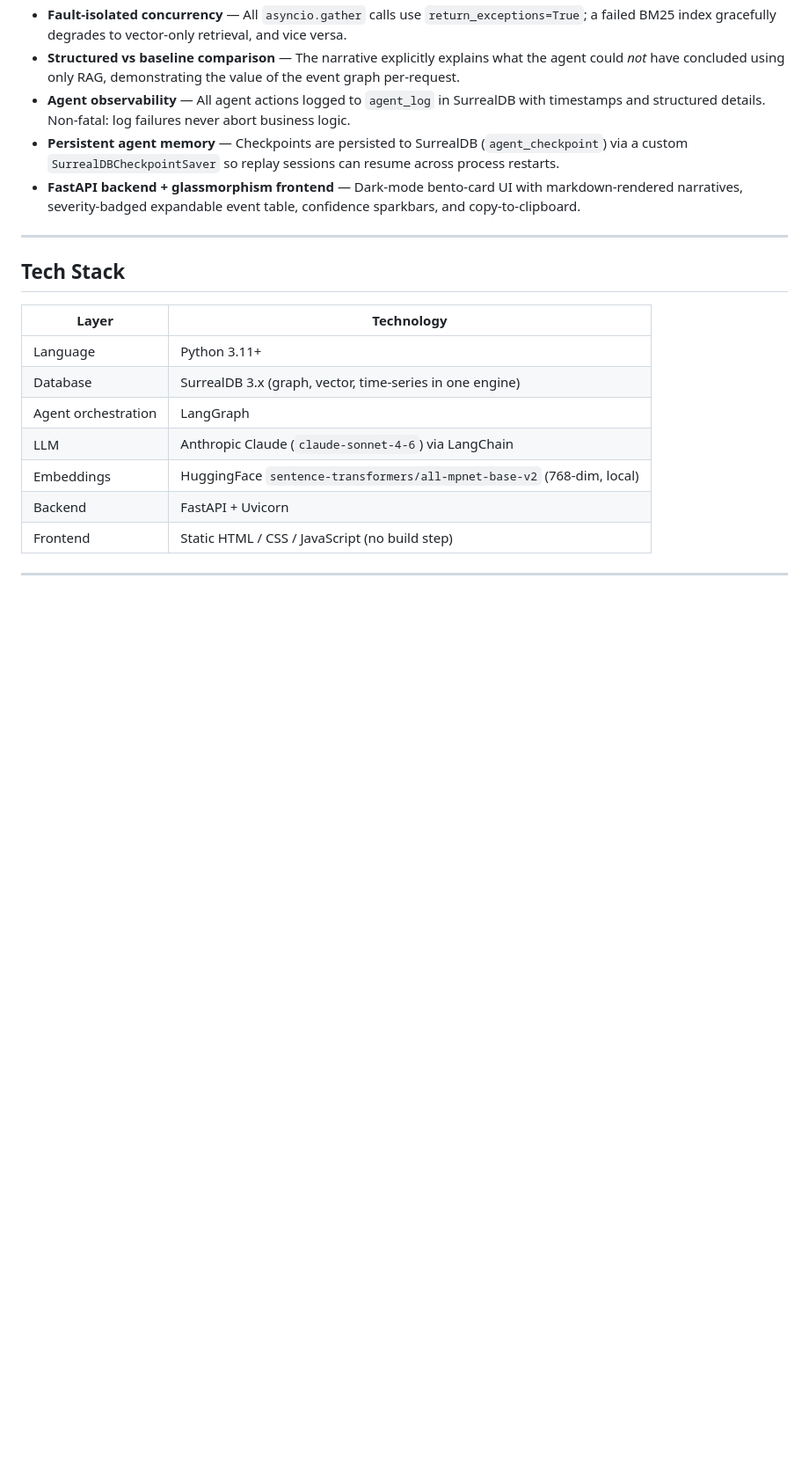
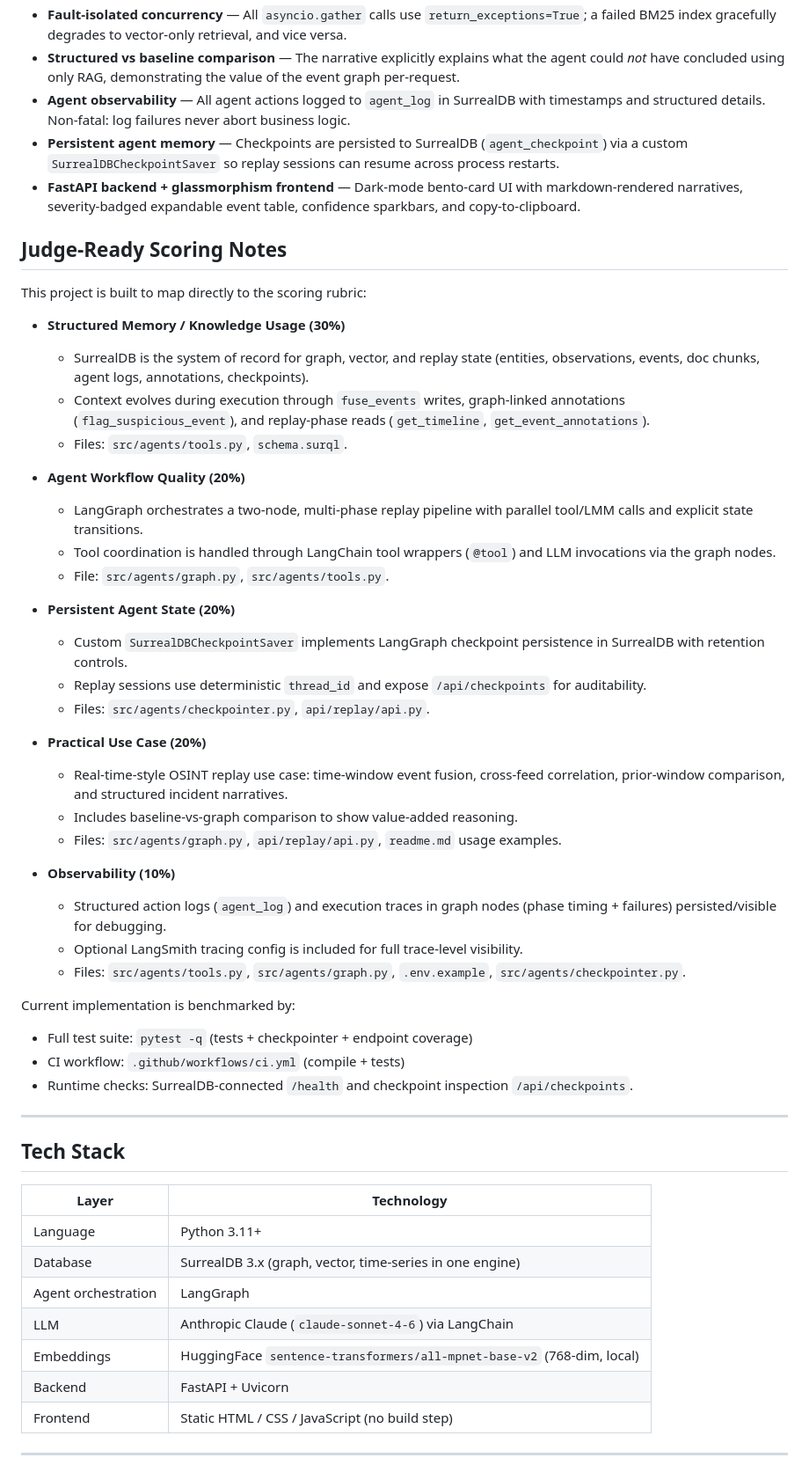
Before and after one commit to MasteraSnackin/GodEye, a Markdown page: readme.md, the part around the change. Shown at 88% size. Rendered like a GitHub page; blank space fills up the shorter version.

Commit message:
docs: add judge-ready rubric mapping section

```diff
--- a/readme.md
+++ b/readme.md
@@ -53,6 +53,40 @@ Built for AI engineers, data engineers, and OSINT-curious developers who want a
 - **Agent observability** — All agent actions logged to `agent_log` in SurrealDB with timestamps and structured details. Non-fatal: log failures never abort business logic.
 - **Persistent agent memory** — Checkpoints are persisted to SurrealDB (`agent_checkpoint`) via a custom `SurrealDBCheckpointSaver` so replay sessions can resume across process restarts.
 - **FastAPI backend + glassmorphism frontend** — Dark-mode bento-card UI with markdown-rendered narratives, severity-badged expandable event table, confidence sparkbars, and copy-to-clipboard.
+
+## Judge-Ready Scoring Notes
+
+This project is built to map directly to the scoring rubric:
+
+- **Structured Memory / Knowledge Usage (30%)**
+  - SurrealDB is the system of record for graph, vector, and replay state (entities, observations, events, doc chunks, agent logs, annotations, checkpoints).
+  - Context evolves during execution through `fuse_events` writes, graph-linked annotations (`flag_suspicious_event`), and replay-phase reads (`get_timeline`, `get_event_annotations`).
+  - Files: `src/agents/tools.py`, `schema.surql`.
+
+- **Agent Workflow Quality (20%)**
+  - LangGraph orchestrates a two-node, multi-phase replay pipeline with parallel tool/LMM calls and explicit state transitions.
+  - Tool coordination is handled through LangChain tool wrappers (`@tool`) and LLM invocations via the graph nodes.
+  - File: `src/agents/graph.py`, `src/agents/tools.py`.
+
+- **Persistent Agent State (20%)**
+  - Custom `SurrealDBCheckpointSaver` implements LangGraph checkpoint persistence in SurrealDB with retention controls.
+  - Replay sessions use deterministic `thread_id` and expose `/api/checkpoints` for auditability.
+  - Files: `src/agents/checkpointer.py`, `api/replay/api.py`.
+
+- **Practical Use Case (20%)**
+  - Real-time-style OSINT replay use case: time-window event fusion, cross-feed correlation, prior-window comparison, and structured incident narratives.
+  - Includes baseline-vs-graph comparison to show value-added reasoning.
+  - Files: `src/agents/graph.py`, `api/replay/api.py`, `readme.md` usage examples.
+
+- **Observability (10%)**
+  - Structured action logs (`agent_log`) and execution traces in graph nodes (phase timing + failures) persisted/visible for debugging.
+  - Optional LangSmith tracing config is included for full trace-level visibility.
+  - Files: `src/agents/tools.py`, `src/agents/graph.py`, `.env.example`, `src/agents/checkpointer.py`.
+
+Current implementation is benchmarked by:
+- Full test suite: `pytest -q` (tests + checkpointer + endpoint coverage)
+- CI workflow: `.github/workflows/ci.yml` (compile + tests)
+- Runtime checks: SurrealDB-connected `/health` and checkpoint inspection `/api/checkpoints`.
 
 ---
 
```
